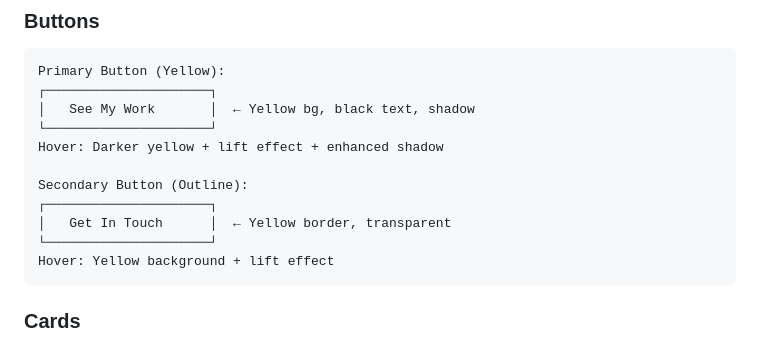
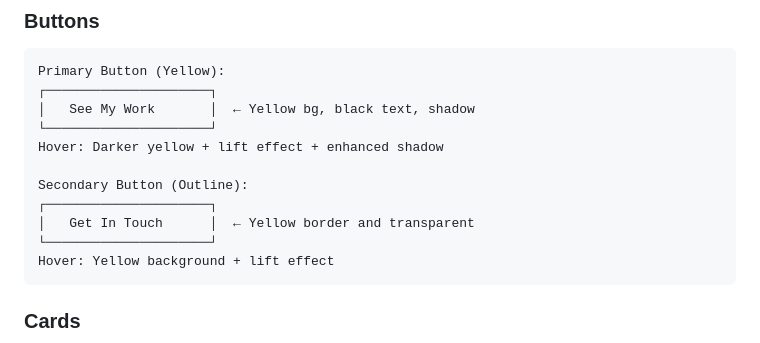
Before and after one commit to Waynemandem/personalportfolio, a Markdown page: DESIGN_SYSTEM.md, the part around the change. Rendered like a GitHub page.

````diff
--- a/DESIGN_SYSTEM.md
+++ b/DESIGN_SYSTEM.md
@@ -90,7 +90,7 @@ Hover: Darker yellow + lift effect + enhanced shadow
 
 Secondary Button (Outline):
 ┌─────────────────────┐
-│   Get In Touch      │  ← Yellow border, transparent
+│   Get In Touch      │  ← Yellow border and transparent
 └─────────────────────┘
 Hover: Yellow background + lift effect
 ```
````
